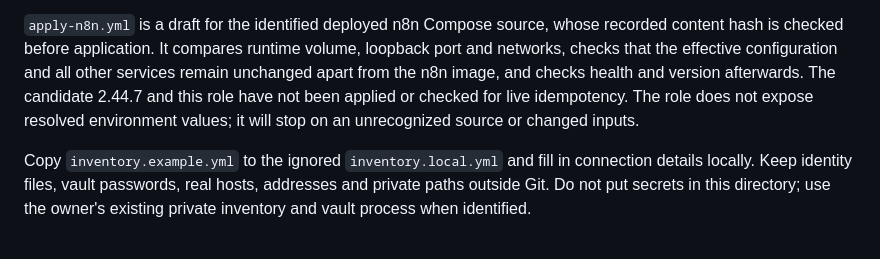
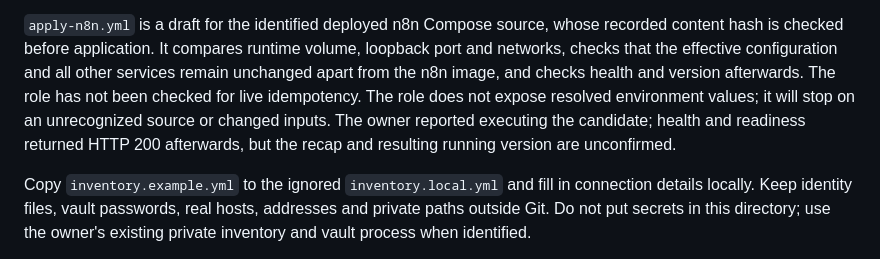
Before and after one commit to moruku36/home-ai-engineering-lab, a Markdown page: ansible/README.md, the part around the change. Rendered like a GitHub page.

```diff
--- a/ansible/README.md
+++ b/ansible/README.md
@@ -26,9 +26,11 @@ not yet been performed.
 whose recorded content hash is checked before application. It compares runtime
 volume, loopback port and networks, checks that the effective configuration
 and all other services remain unchanged apart from the n8n image, and checks
-health and version afterwards. The candidate 2.44.7 and this role have not been
-applied or checked for live idempotency. The role does not expose resolved
+health and version afterwards. The role has not been checked for live
+idempotency. The role does not expose resolved
 environment values; it will stop on an unrecognized source or changed inputs.
+The owner reported executing the candidate; health and readiness returned HTTP
+200 afterwards, but the recap and resulting running version are unconfirmed.
 
 Copy `inventory.example.yml` to the ignored `inventory.local.yml` and fill in
 connection details locally. Keep identity files, vault passwords, real hosts,
```
Also changed, not shown: docs/configuration-status.md (+10 -1 lines).
